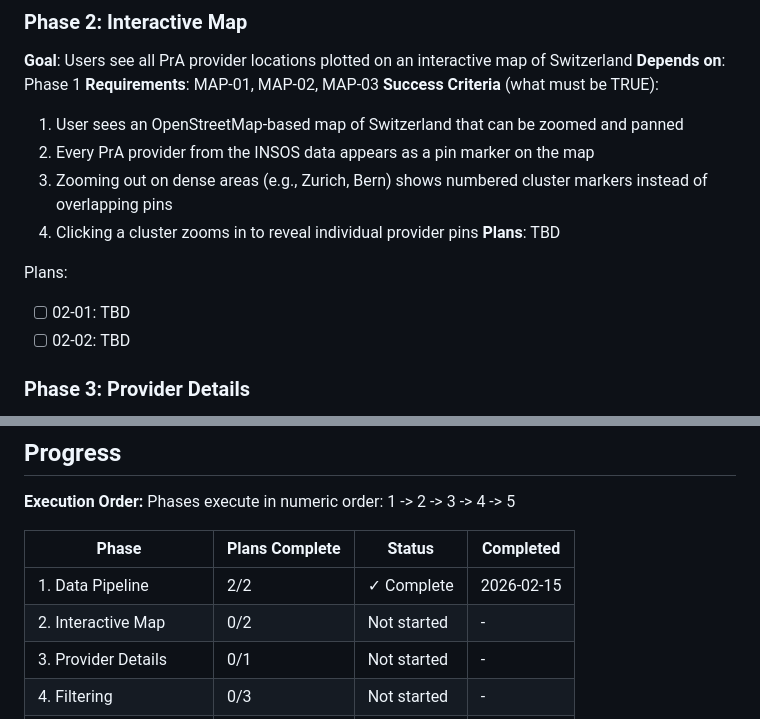
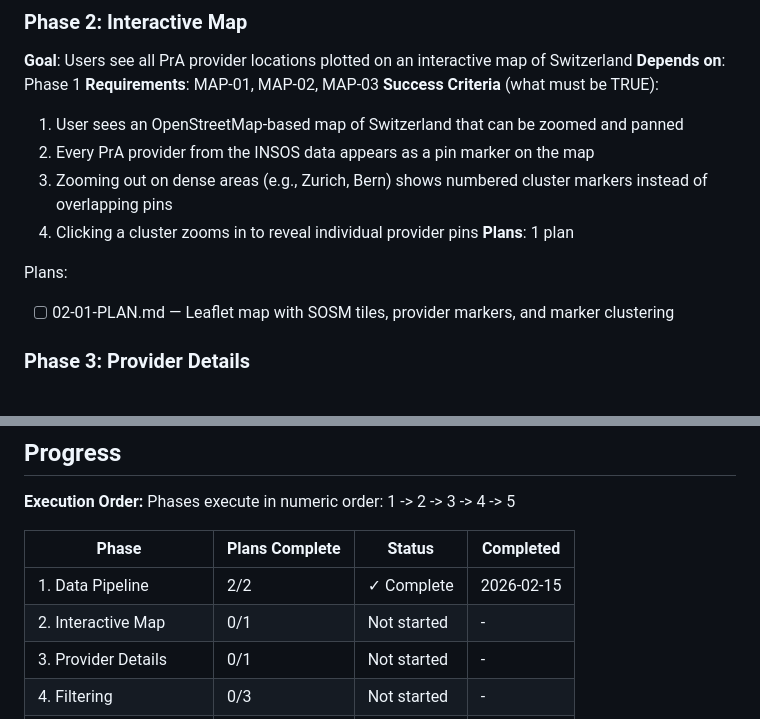
Before and after one commit to oetiker/insos-pra-map, a Markdown page: .planning/ROADMAP.md, 2 parts joined by grey strips. GitHub-like rendering.

Commit message:
docs(02): create phase plan

```diff
--- a/.planning/ROADMAP.md
+++ b/.planning/ROADMAP.md
@@ -47,11 +47,10 @@ Plans:
   2. Every PrA provider from the INSOS data appears as a pin marker on the map
   3. Zooming out on dense areas (e.g., Zurich, Bern) shows numbered cluster markers instead of overlapping pins
   4. Clicking a cluster zooms in to reveal individual provider pins
-**Plans**: TBD
+**Plans**: 1 plan
 
 Plans:
-- [ ] 02-01: TBD
-- [ ] 02-02: TBD
+- [ ] 02-01-PLAN.md — Leaflet map with SOSM tiles, provider markers, and marker clustering
 
 ### Phase 3: Provider Details
 **Goal**: Users access provider contact information and INSOS profile directly from the map
@@ -106,7 +105,7 @@ Phases execute in numeric order: 1 -> 2 -> 3 -> 4 -> 5
 | Phase | Plans Complete | Status | Completed |
 |-------|---------------|--------|-----------|
 | 1. Data Pipeline | 2/2 | ✓ Complete | 2026-02-15 |
-| 2. Interactive Map | 0/2 | Not started | - |
+| 2. Interactive Map | 0/1 | Not started | - |
 | 3. Provider Details | 0/1 | Not started | - |
 | 4. Filtering | 0/3 | Not started | - |
 | 5. Polish & Shareability | 0/2 | Not started | - |
```
Also changed, not shown: 1 other file.
